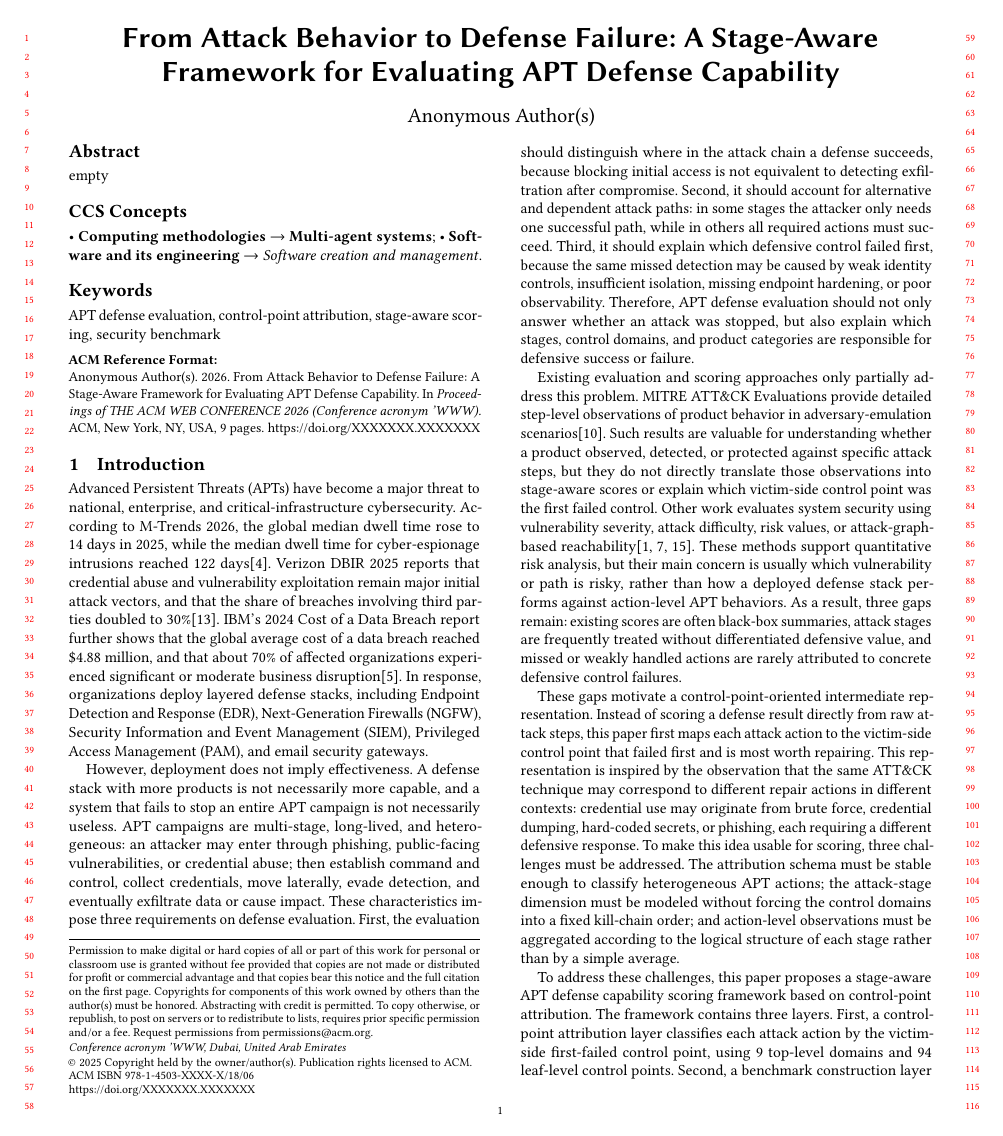
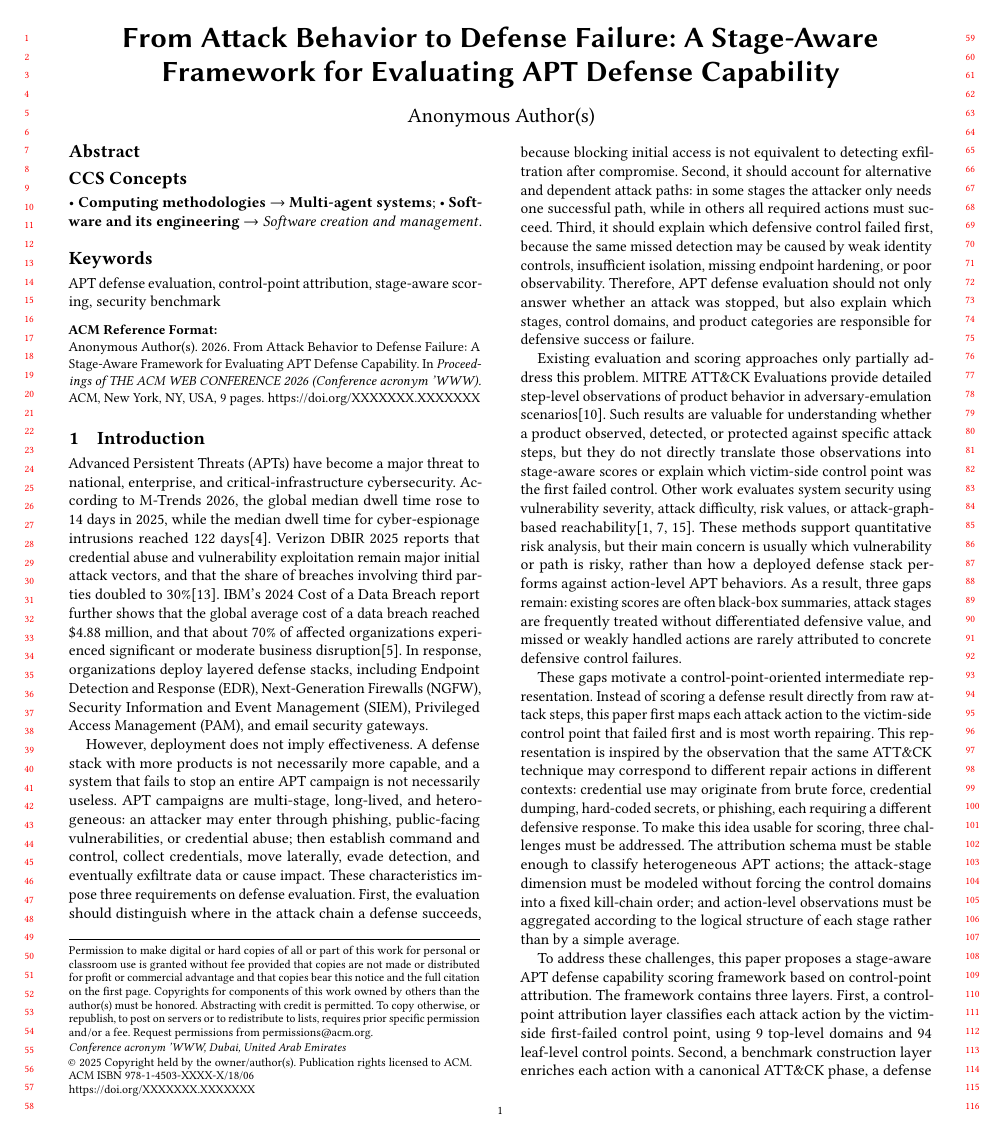
Before and after one commit to cphzyl1611/paper, a LaTeX paper (main.tex, which reads abstract.tex): page 1 of 9. Compiled offline with pdfLaTeX.

Commit message:
修改abstract

```diff
--- a/abstract.tex
+++ b/abstract.tex
@@ -1,3 +1,3 @@
 \begin{abstract}
-empty
+
 \end{abstract}
```
Also changed, not shown: main.pdf, 2 other files.
